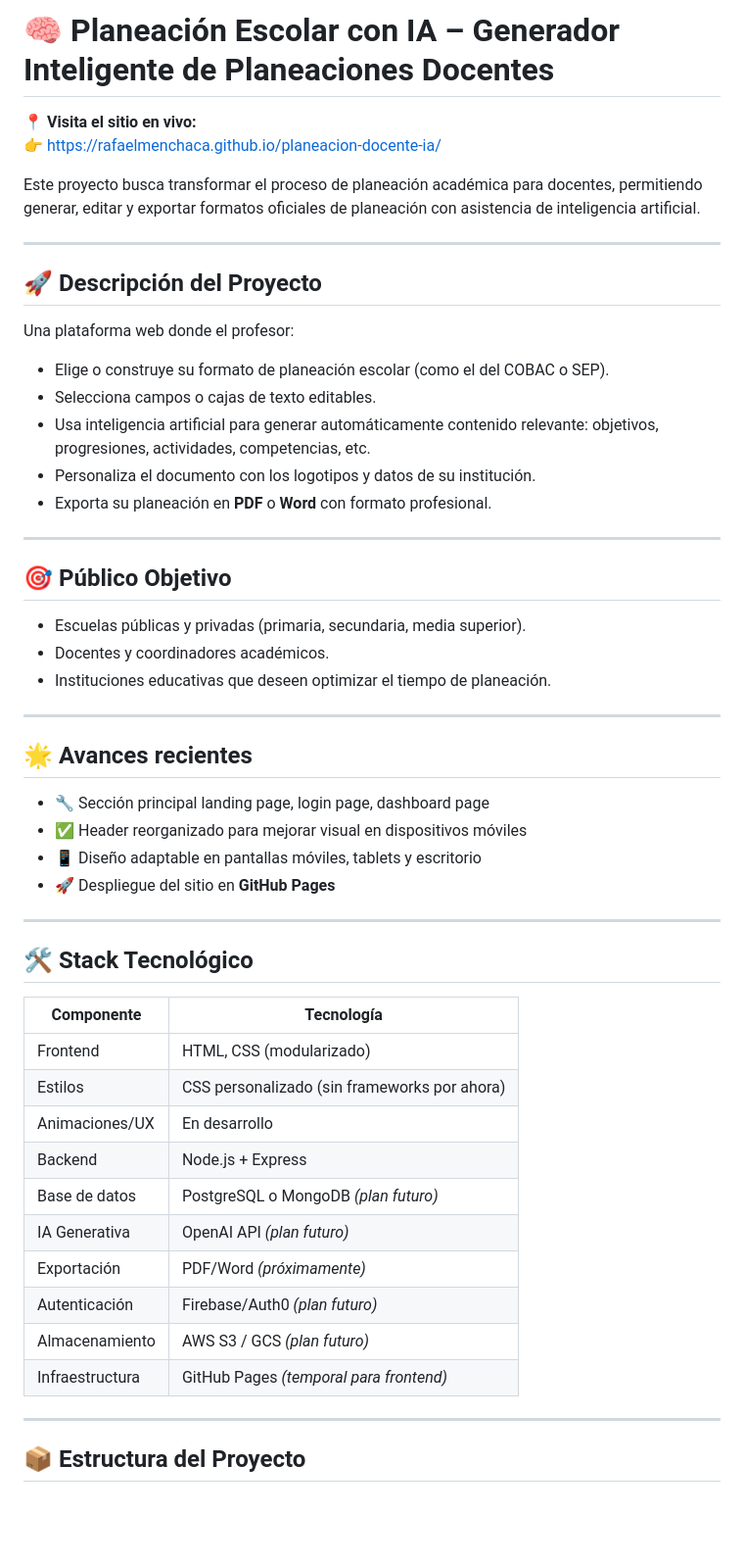
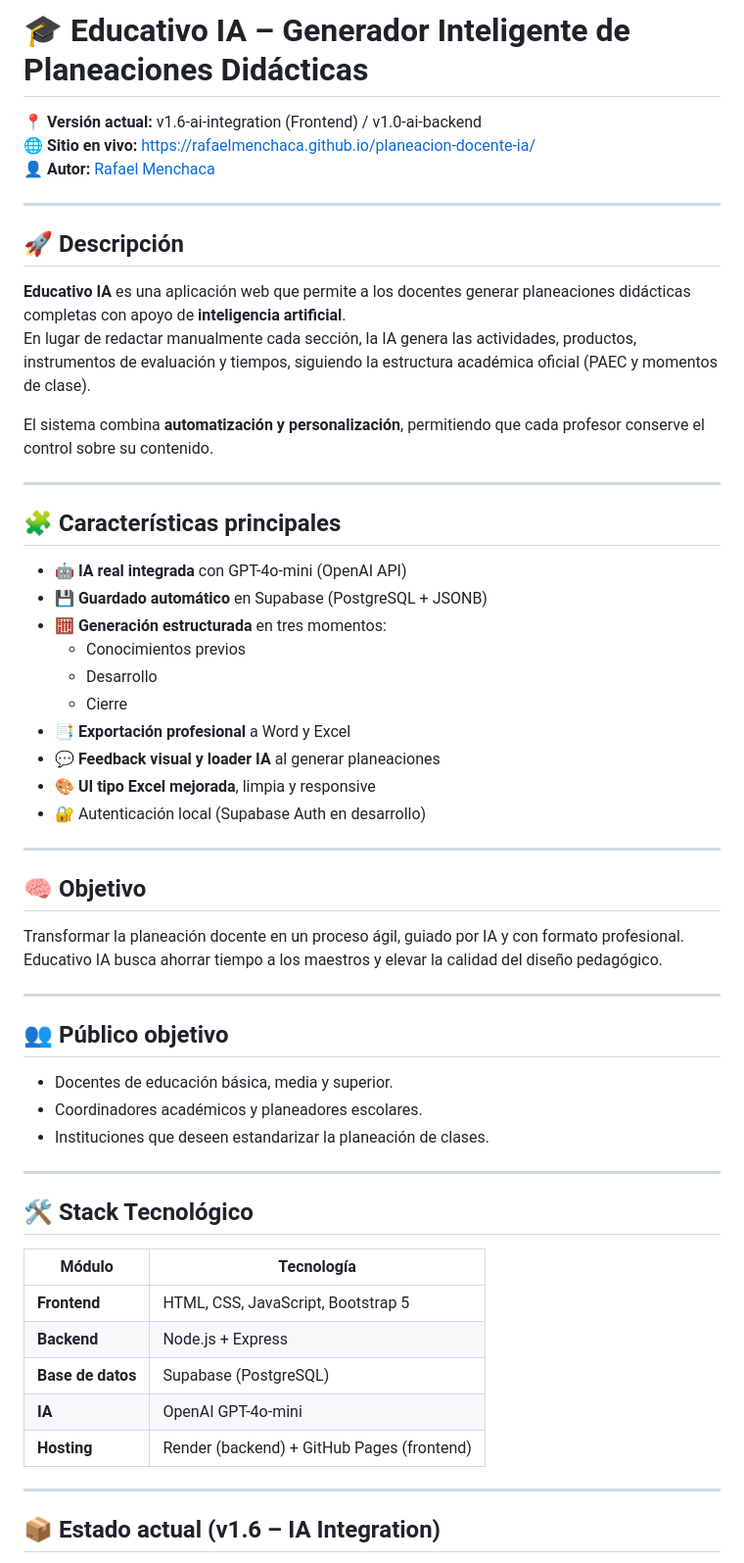
Before and after one commit to RafaelMenchaca/planeacion-docente-ia, a Markdown page: README.md, the part around one of its changes. Shown at 98% size. Rendered like a GitHub page; blank space fills up the shorter version.

```diff
--- a/README.md
+++ b/README.md
@@ -1,56 +1,61 @@
-# 🧠 Planeación Escolar con IA – Generador Inteligente de Planeaciones Docentes
+# 🎓 Educativo IA – Generador Inteligente de Planeaciones Didácticas
 
-📍 **Visita el sitio en vivo:**
-👉 [https://rafaelmenchaca.github.io/planeacion-docente-ia/](https://rafaelmenchaca.github.io/planeacion-docente-ia/)
-
-Este proyecto busca transformar el proceso de planeación académica para docentes, permitiendo generar, editar y exportar formatos oficiales de planeación con asistencia de inteligencia artificial.
+📍 **Versión actual:** v1.6-ai-integration (Frontend) / v1.0-ai-backend
+🌐 **Sitio en vivo:** [https://rafaelmenchaca.github.io/planeacion-docente-ia/](https://rafaelmenchaca.github.io/planeacion-docente-ia/)
+👤 **Autor:** [Rafael Menchaca](https://rafaelmenchaca.com)
 
 ---
 
-## 🚀 Descripción del Proyecto
+## 🚀 Descripción
 
-Una plataforma web donde el profesor:
-- Elige o construye su formato de planeación escolar (como el del COBAC o SEP).
-- Selecciona campos o cajas de texto editables.
-- Usa inteligencia artificial para generar automáticamente contenido relevante: objetivos, progresiones, actividades, competencias, etc.
-- Personaliza el documento con los logotipos y datos de su institución.
-- Exporta su planeación en **PDF** o **Word** con formato profesional.
+**Educativo IA** es una aplicación web que permite a los docentes generar planeaciones didácticas completas con apoyo de **inteligencia artificial**.
+En lugar de redactar manualmente cada sección, la IA genera las actividades, productos, instrumentos de evaluación y tiempos, siguiendo la estructura académica oficial (PAEC y momentos de clase).
+
+El sistema combina **automatización y personalización**, permitiendo que cada profesor conserve el control sobre su contenido.
 
 ---
 
-## 🎯 Público Objetivo
+## 🧩 Características principales
 
-- Escuelas públicas y privadas (primaria, secundaria, media superior).
-- Docentes y coordinadores académicos.
-- Instituciones educativas que deseen optimizar el tiempo de planeación.
+- 🤖 **IA real integrada** con GPT-4o-mini (OpenAI API)
+- 💾 **Guardado automático** en Supabase (PostgreSQL + JSONB)
+- 🧮 **Generación estructurada** en tres momentos:
+  - Conocimientos previos
+  - Desarrollo
+  - Cierre
+- 📑 **Exportación profesional** a Word y Excel
+- 💬 **Feedback visual y loader IA** al generar planeaciones
+- 🎨 **UI tipo Excel mejorada**, limpia y responsive
+- 🔐 Autenticación local (Supabase Auth en desarrollo)
 
 ---
 
-## 🌟 Avances recientes
+## 🧠 Objetivo
 
- - 🔧 Sección principal landing page, login page, dashboard page
-- ✅ Header reorganizado para mejorar visual en dispositivos móviles
-- 📱 Diseño adaptable en pantallas móviles, tablets y escritorio
-- 🚀 Despliegue del sitio en **GitHub Pages**
+Transformar la planeación docente en un proceso ágil, guiado por IA y con formato profesional.
+Educativo IA busca ahorrar tiempo a los maestros y elevar la calidad del diseño pedagógico.
+
+---
+
+## 👥 Público objetivo
+
+- Docentes de educación básica, media y superior.
+- Coordinadores académicos y planeadores escolares.
+- Instituciones que deseen estandarizar la planeación de clases.
 
 ---
 
 ## 🛠️ Stack Tecnológico
 
-| Componente        | Tecnología              |
-|-------------------|--------------------------|
-| Frontend          | HTML, CSS (modularizado) |
-| Estilos           | CSS personalizado (sin frameworks por ahora) |
-| Animaciones/UX    | En desarrollo            |
-| Backend           | Node.js + Express |
-| Base de datos     | PostgreSQL o MongoDB *(plan futuro)* |
-| IA Generativa     | OpenAI API *(plan futuro)* |
-| Exportación       | PDF/Word *(próximamente)* |
-| Autenticación     | Firebase/Auth0 *(plan futuro)* |
-| Almacenamiento    | AWS S3 / GCS *(plan futuro)* |
-| Infraestructura   | GitHub Pages *(temporal para frontend)*|
+| Módulo | Tecnología |
+|--------|-------------|
+| **Frontend** | HTML, CSS, JavaScript, Bootstrap 5 |
+| **Backend** | Node.js + Express |
+| **Base de datos** | Supabase (PostgreSQL) |
+| **IA** | OpenAI GPT-4o-mini |
+| **Hosting** | Render (backend) + GitHub Pages (frontend) |
 
 ---
 
-## 📦 Estructura del Proyecto
+## 📦 Estado actual (v1.6 – IA Integration)
 
```
Also changed, not shown: other parts of README.md (+23 -67 lines).
